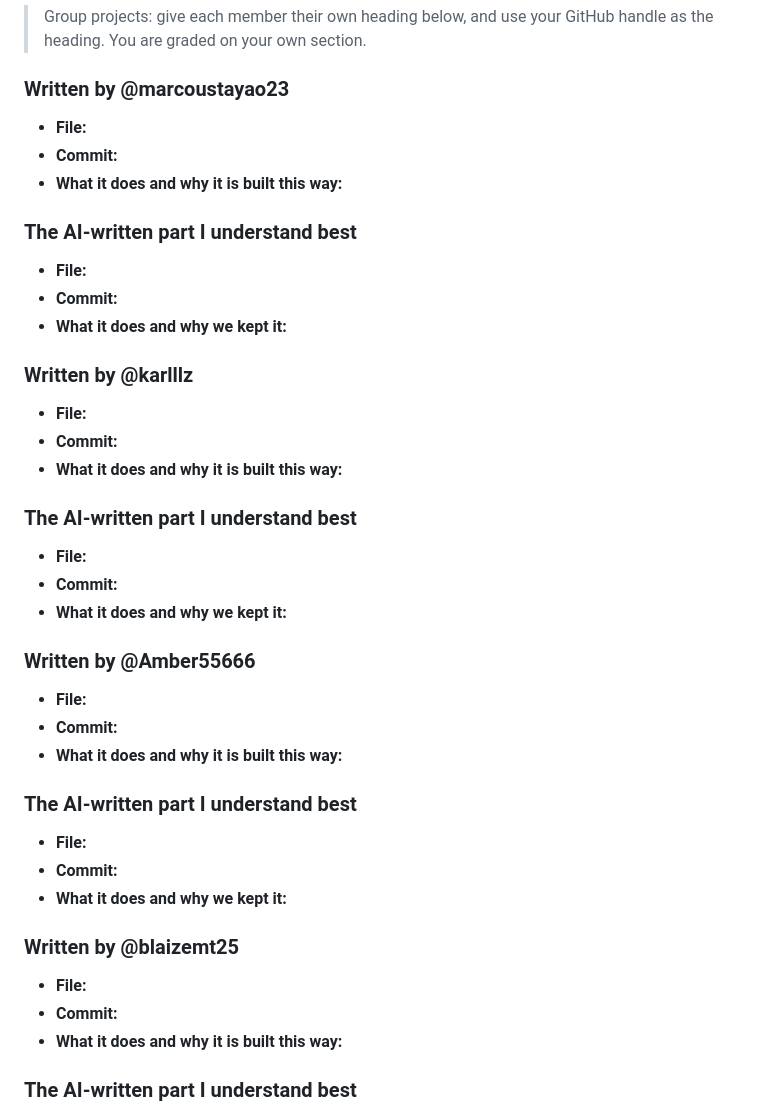
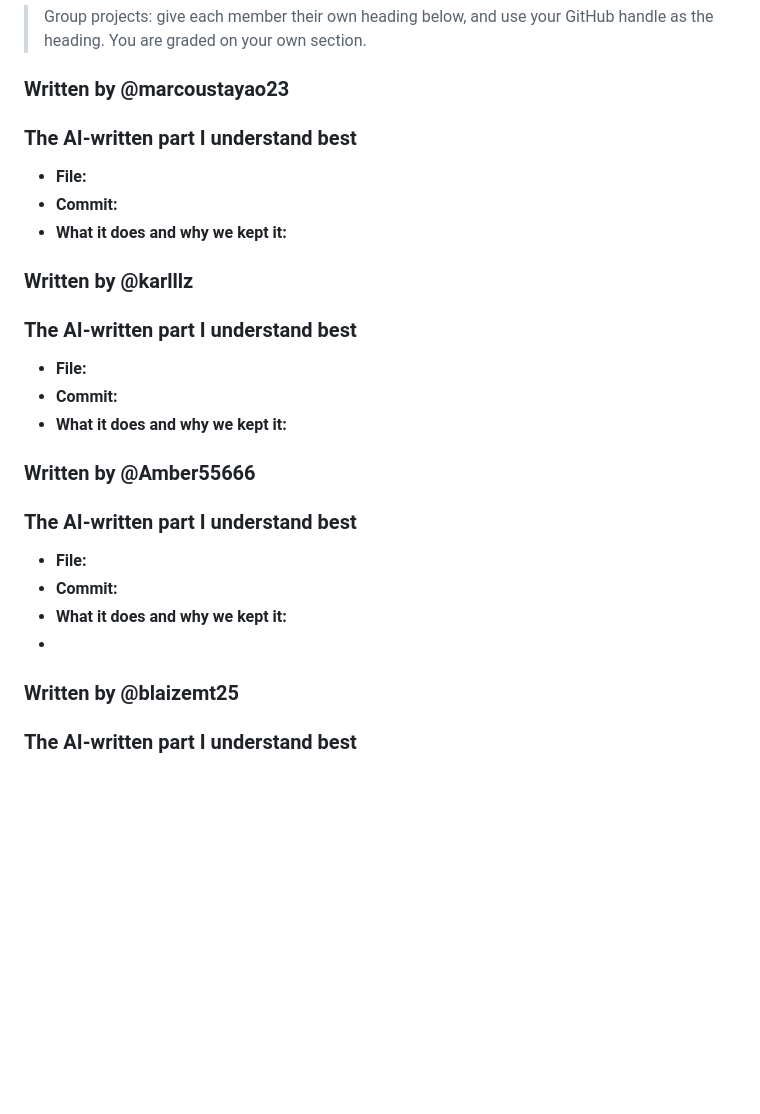
Before and after one commit to marcustayao23/HALL-OF-GAMES, a Markdown page: AI-USAGE.md, the part around the change. Rendered like a GitHub page; blank space fills up the shorter version.

```diff
--- a/AI-USAGE.md
+++ b/AI-USAGE.md
@@ -45,47 +45,30 @@ it in your own words.
 
 
 ### Written by @marcoustayao23
-
-- **File:**
-- **Commit:**
-- **What it does and why it is built this way:**
-
 ### The AI-written part I understand best
 
 - **File:**
 - **Commit:**
 - **What it does and why we kept it:**
 
+
 ### Written by @karlllz
-
-- **File:**
-- **Commit:**
-- **What it does and why it is built this way:**
-
 ### The AI-written part I understand best
 
 - **File:**
 - **Commit:**
 - **What it does and why we kept it:**
 
+
 ### Written by @Amber55666
-
-- **File:**
-- **Commit:**
-- **What it does and why it is built this way:**
-
 ### The AI-written part I understand best
 
 - **File:**
 - **Commit:**
 - **What it does and why we kept it:**
+-
 
 ### Written by  @blaizemt25
-
-- **File:**
-- **Commit:**
-- **What it does and why it is built this way:**
-
 ### The AI-written part I understand best
 
 - **File:**
```
